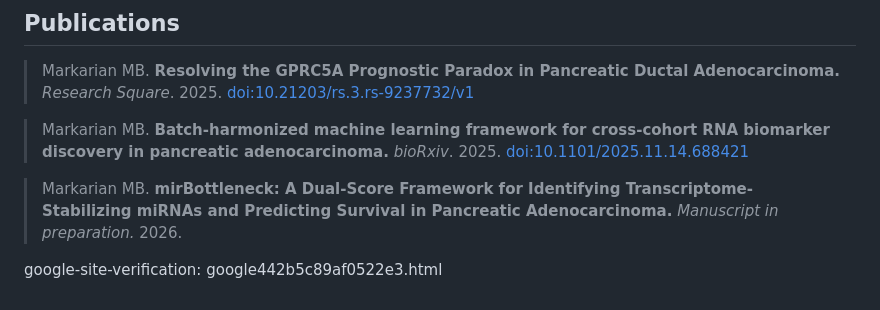
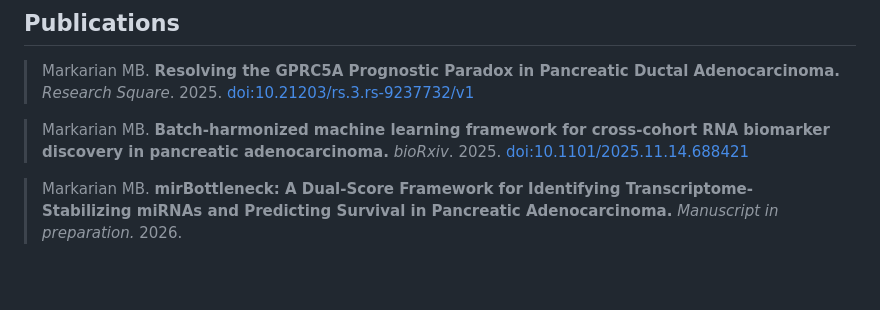
Before and after one commit to MarkBarsoumMarkarian/MarkBarsoumMarkarian, a Markdown page: README.md, the part around the change. Rendered like a GitHub page; blank space fills up the shorter version.

```diff
--- a/README.md
+++ b/README.md
@@ -53,5 +53,3 @@ I wrote about this at length here: [On Faith, Suffering, and the Geometry of Dis
 > Markarian MB. **Batch-harmonized machine learning framework for cross-cohort RNA biomarker discovery in pancreatic adenocarcinoma.** *bioRxiv*. 2025. [doi:10.1101/2025.11.14.688421](https://doi.org/10.1101/2025.11.14.688421)
 
 > Markarian MB. **mirBottleneck: A Dual-Score Framework for Identifying Transcriptome-Stabilizing miRNAs and Predicting Survival in Pancreatic Adenocarcinoma.** *Manuscript in preparation.* 2026.
-
-google-site-verification: google442b5c89af0522e3.html
```
